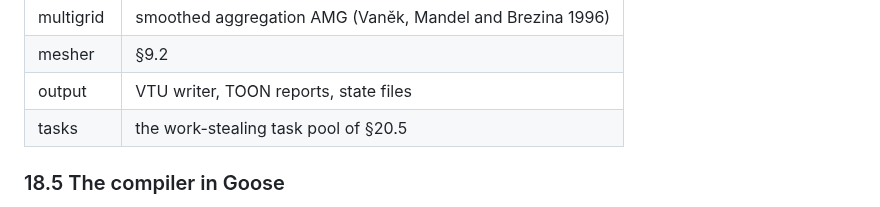
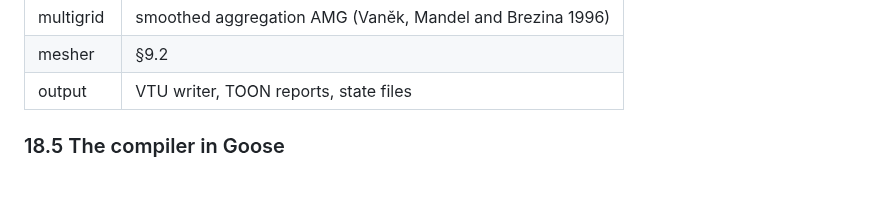
Before and after one commit to yujieteo/skein, a Markdown page: docs/skein_spec.md, the part around the change. GitHub-like rendering; blank space fills up the shorter version.

Commit message:
no-mistakes(document): Drop stale runtime task-pool row from spec §18.4

```diff
--- a/docs/skein_spec.md
+++ b/docs/skein_spec.md
@@ -1935,7 +1935,6 @@ gives the phase of each part.
 | multigrid | smoothed aggregation AMG (Vaněk, Mandel and Brezina 1996) |
 | mesher | §9.2 |
 | output | VTU writer, TOON reports, state files |
-| tasks | the work-stealing task pool of §20.5 |
 
 ### 18.5 The compiler in Goose
 
```
